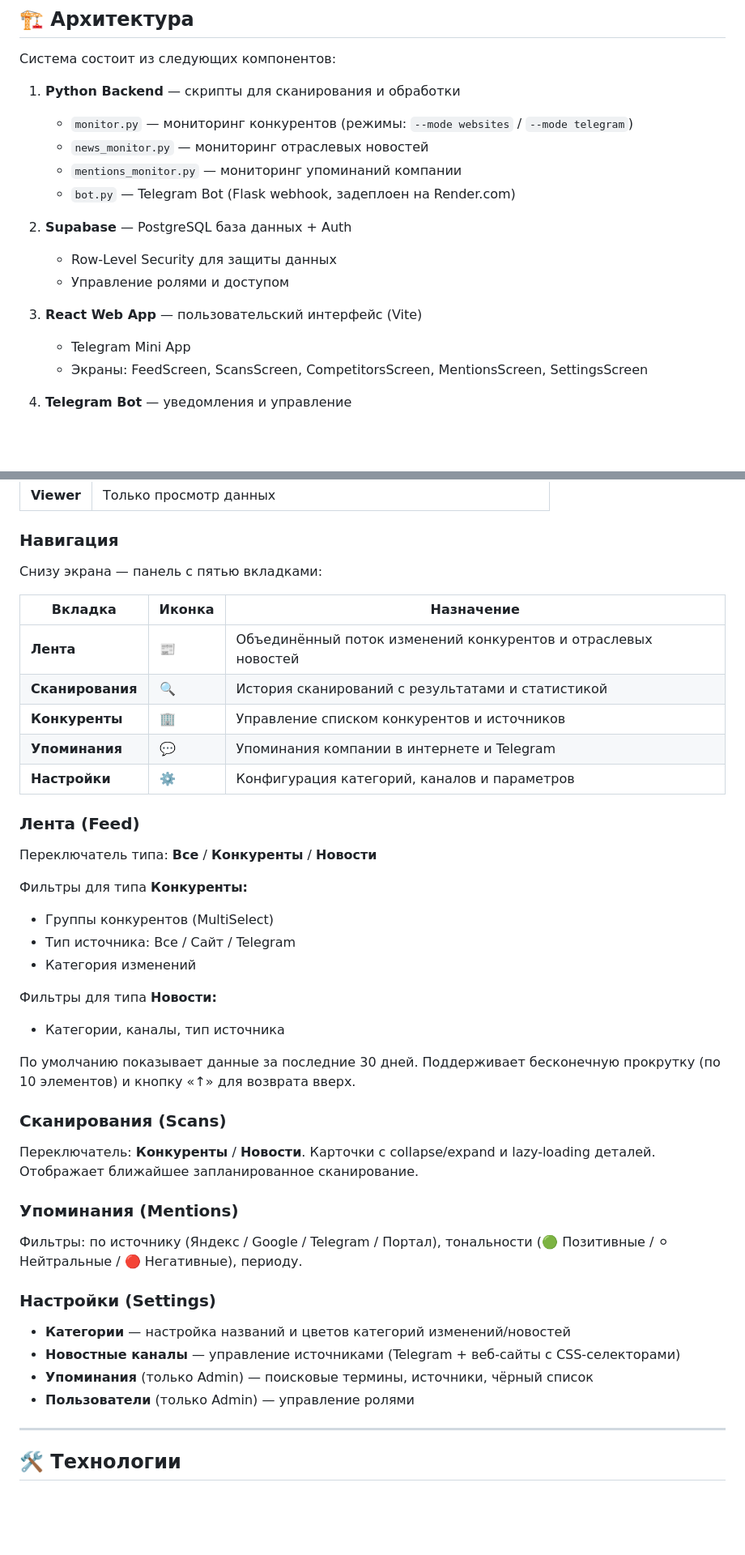
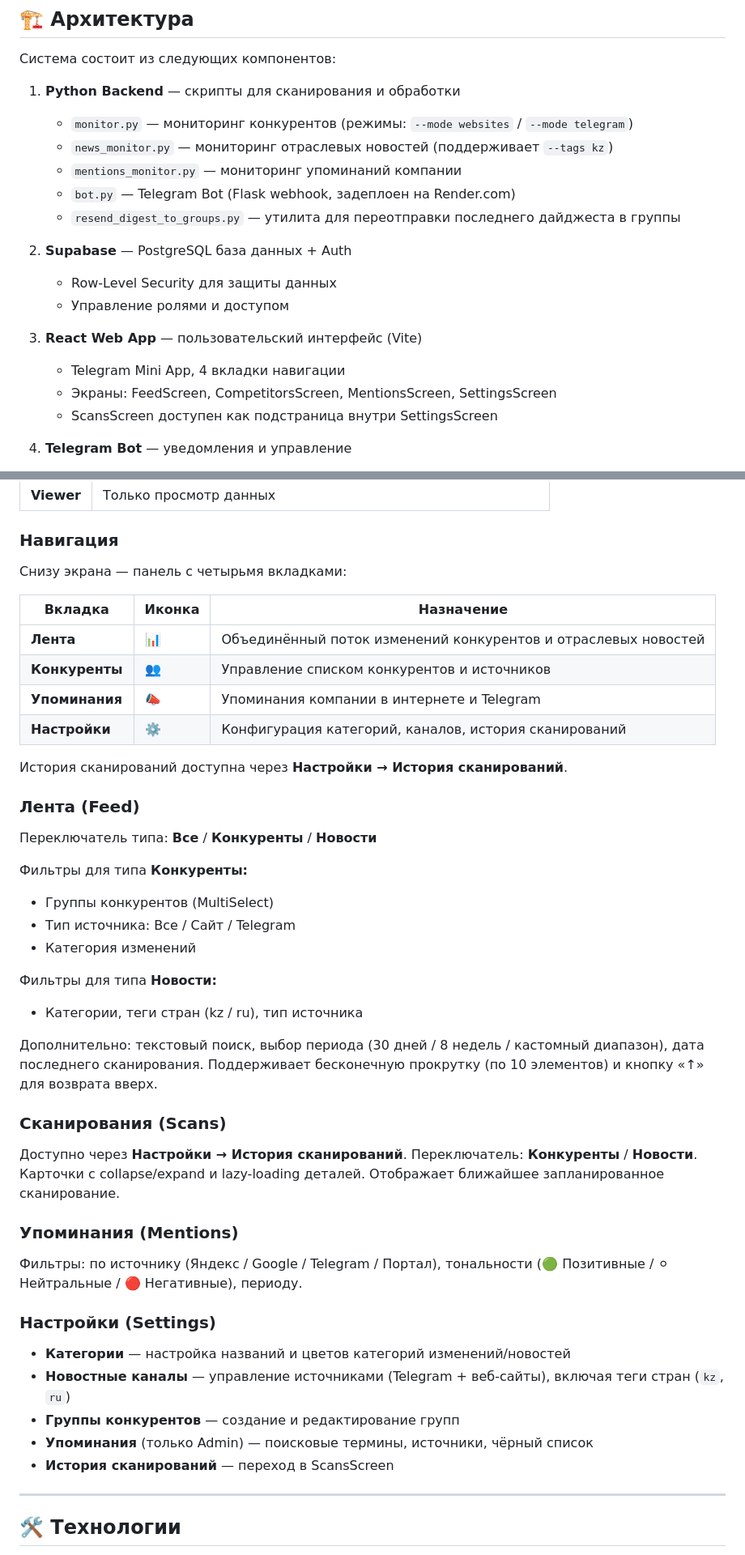
Before and after one commit to nadymovds/competitor-monitor, a Markdown page: README.md, 2 parts joined by grey strips. Shown at 81% size. Drawn GitHub-style; blank space fills up the shorter version.

```diff
--- a/README.md
+++ b/README.md
@@ -54,17 +59,19 @@
 
 1. **Python Backend** — скрипты для сканирования и обработки
    - `monitor.py` — мониторинг конкурентов (режимы: `--mode websites` / `--mode telegram`)
-   - `news_monitor.py` — мониторинг отраслевых новостей
+   - `news_monitor.py` — мониторинг отраслевых новостей (поддерживает `--tags kz`)
    - `mentions_monitor.py` — мониторинг упоминаний компании
    - `bot.py` — Telegram Bot (Flask webhook, задеплоен на Render.com)
+   - `resend_digest_to_groups.py` — утилита для переотправки последнего дайджеста в группы
 
 2. **Supabase** — PostgreSQL база данных + Auth
    - Row-Level Security для защиты данных
    - Управление ролями и доступом
 
 3. **React Web App** — пользовательский интерфейс (Vite)
-   - Telegram Mini App
-   - Экраны: FeedScreen, ScansScreen, CompetitorsScreen, MentionsScreen, SettingsScreen
+   - Telegram Mini App, 4 вкладки навигации
+   - Экраны: FeedScreen, CompetitorsScreen, MentionsScreen, SettingsScreen
+   - ScansScreen доступен как подстраница внутри SettingsScreen
 
 4. **Telegram Bot** — уведомления и управление
    - Отправка PDF-отчётов и дайджестов
@@ -253,15 +262,16 @@ npm run dev
 
 ### Навигация
 
-Снизу экрана — панель с пятью вкладками:
+Снизу экрана — панель с четырьмя вкладками:
 
 | Вкладка | Иконка | Назначение |
 |---------|--------|-----------|
-| **Лента** | 📰 | Объединённый поток изменений конкурентов и отраслевых новостей |
-| **Сканирования** | 🔍 | История сканирований с результатами и статистикой |
-| **Конкуренты** | 🏢 | Управление списком конкурентов и источников |
-| **Упоминания** | 💬 | Упоминания компании в интернете и Telegram |
-| **Настройки** | ⚙️ | Конфигурация категорий, каналов и параметров |
+| **Лента** | 📊 | Объединённый поток изменений конкурентов и отраслевых новостей |
+| **Конкуренты** | 👥 | Управление списком конкурентов и источников |
+| **Упоминания** | 📣 | Упоминания компании в интернете и Telegram |
+| **Настройки** | ⚙️ | Конфигурация категорий, каналов, история сканирований |
+
+История сканирований доступна через **Настройки → История сканирований**.
 
 ### Лента (Feed)
 
@@ -273,13 +283,13 @@ npm run dev
 - Категория изменений
 
 Фильтры для типа **Новости:**
-- Категории, каналы, тип источника
+- Категории, теги стран (kz / ru), тип источника
 
-По умолчанию показывает данные за последние 30 дней. Поддерживает бесконечную прокрутку (по 10 элементов) и кнопку «↑» для возврата вверх.
+Дополнительно: текстовый поиск, выбор периода (30 дней / 8 недель / кастомный диапазон), дата последнего сканирования. Поддерживает бесконечную прокрутку (по 10 элементов) и кнопку «↑» для возврата вверх.
 
 ### Сканирования (Scans)
 
-Переключатель: **Конкуренты** / **Новости**. Карточки с collapse/expand и lazy-loading деталей. Отображает ближайшее запланированное сканирование.
+Доступно через **Настройки → История сканирований**. Переключатель: **Конкуренты** / **Новости**. Карточки с collapse/expand и lazy-loading деталей. Отображает ближайшее запланированное сканирование.
 
 ### Упоминания (Mentions)
 
@@ -288,9 +298,10 @@ npm run dev
 ### Настройки (Settings)
 
 - **Категории** — настройка названий и цветов категорий изменений/новостей
-- **Новостные каналы** — управление источниками (Telegram + веб-сайты с CSS-селекторами)
+- **Новостные каналы** — управление источниками (Telegram + веб-сайты), включая теги стран (`kz`, `ru`)
+- **Группы конкурентов** — создание и редактирование групп
 - **Упоминания** (только Admin) — поисковые термины, источники, чёрный список
-- **Пользователи** (только Admin) — управление ролями
+- **История сканирований** — переход в ScansScreen
 
 ---
 
```
Also changed, not shown: other parts of README.md (+15 -4 lines), docs/ARCHITECTURE.md (+19 -7 lines), docs/DATABASE_SCHEMA.md (+1 -0 lines).
